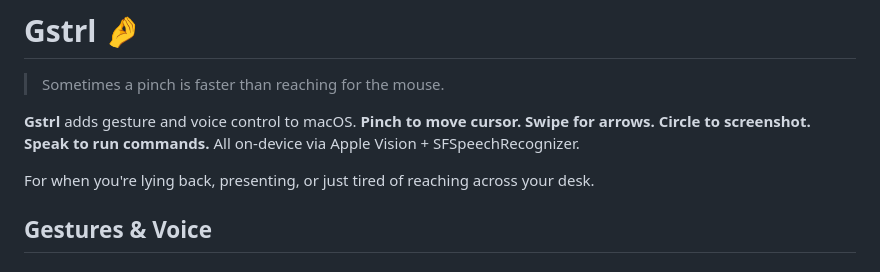
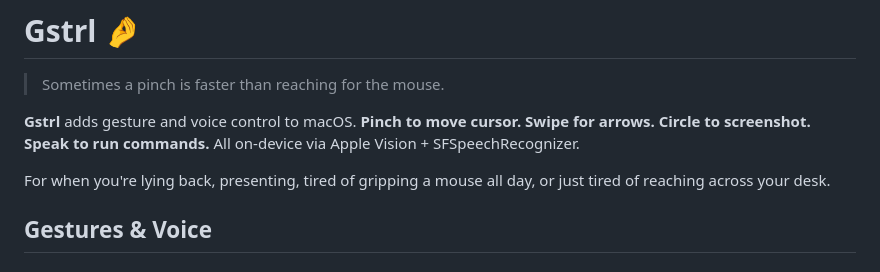
Before and after one commit to TomYang-TZ/Gstrl, a Markdown page: README.md, the part around the change. Rendered like a GitHub page.

Commit message:
docs: add tired of gripping mouse line

```diff
--- a/README.md
+++ b/README.md
@@ -4,7 +4,7 @@
 
 **Gstrl** adds gesture and voice control to macOS. **Pinch to move cursor. Swipe for arrows. Circle to screenshot. Speak to run commands.** All on-device via Apple Vision + SFSpeechRecognizer.
 
-For when you're lying back, presenting, or just tired of reaching across your desk.
+For when you're lying back, presenting, tired of gripping a mouse all day, or just tired of reaching across your desk.
 
 ## Gestures & Voice
 
```
